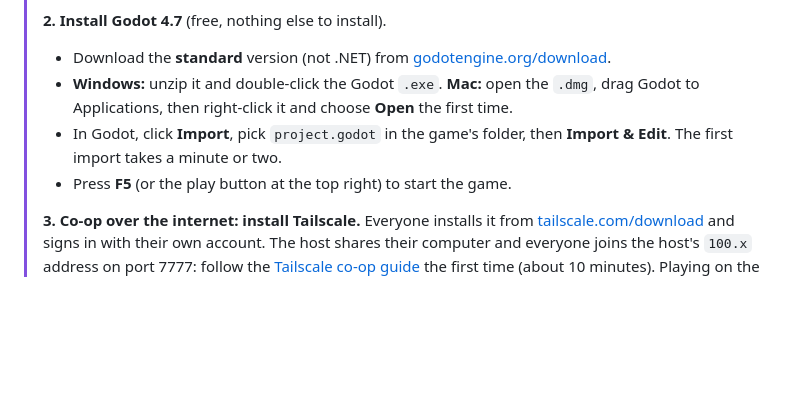
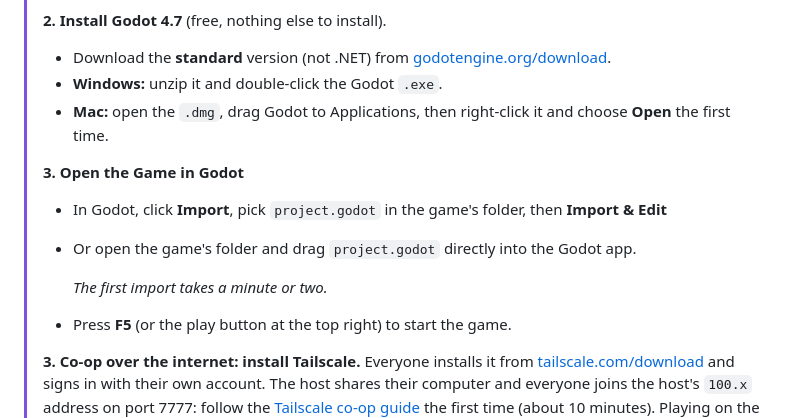
Before and after one commit to JAugustineFlory/null-and-void, a Markdown page: README.md, the part around the change. Rendered like a GitHub page; blank space fills up the shorter version.

Commit message:
Enhance Godot installation and game import instructions
Updated installation instructions for Godot and added a method to open the game directly by dragging the project file into the app.

```diff
--- a/README.md
+++ b/README.md
@@ -6,8 +6,15 @@
 >
 > **2. Install Godot 4.7** (free, nothing else to install).
 > - Download the **standard** version (not .NET) from [godotengine.org/download](https://godotengine.org/download).
-> - **Windows:** unzip it and double-click the Godot `.exe`. **Mac:** open the `.dmg`, drag Godot to Applications, then right-click it and choose **Open** the first time.
-> - In Godot, click **Import**, pick `project.godot` in the game's folder, then **Import & Edit**. The first import takes a minute or two.
+> - **Windows:** unzip it and double-click the Godot `.exe`.
+> - **Mac:** open the `.dmg`, drag Godot to Applications, then right-click it and choose **Open** the first time.
+>
+> **3. Open the Game in Godot**
+> - In Godot, click **Import**, pick `project.godot` in the game's folder, then **Import & Edit**
+> - Or open the game's folder and drag `project.godot` directly into the Godot app.
+>
+>   *The first import takes a minute or two.*
+>
 > - Press **F5** (or the play button at the top right) to start the game.
 >
 > **3. Co-op over the internet: install Tailscale.** Everyone installs it from
```
